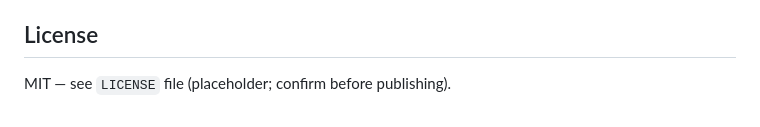
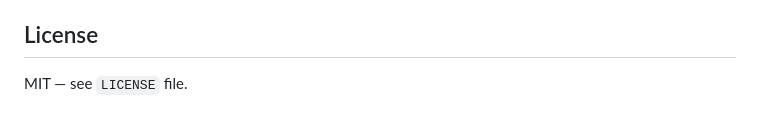
Before and after one commit to WaterW1nd/VocalTrainer-Public, a Markdown page: README.md, the part around the change. GitHub-like rendering.

```diff
--- a/README.md
+++ b/README.md
@@ -127,4 +127,4 @@ screenshot.png       — App screenshot shown in README
 
 ## License
 
-MIT — see `LICENSE` file (placeholder; confirm before publishing).
+MIT — see `LICENSE` file.
```
